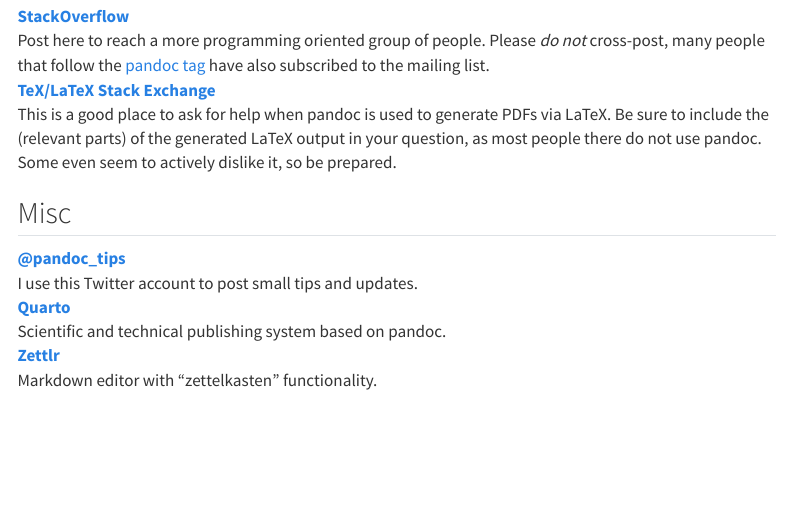
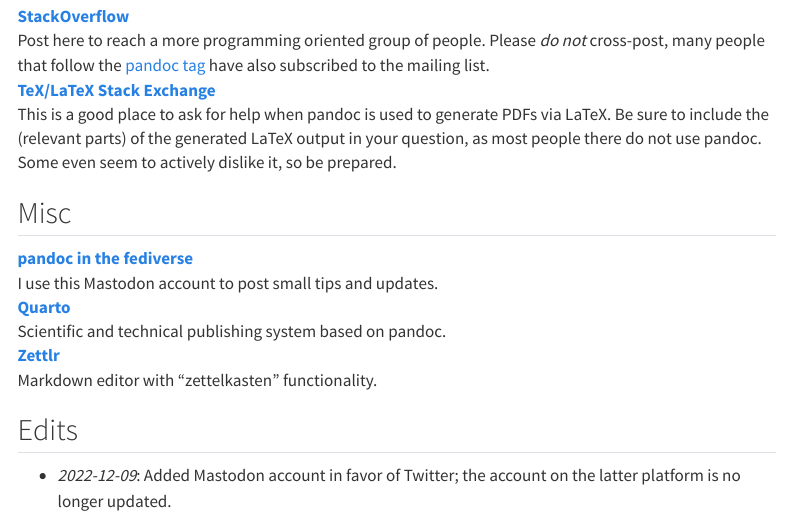
Before and after one commit to tarleb/tarleb.github.io, a Quarto document (posts/pandoc-resources/index.qmd): the page in a window 1100 px wide, from 1340 px down. Rendered offline with R 4.5, knitr and Pandoc in place of Quarto, with nearby package versions; menus at the side of the page are left out.

Commit message:
Pandoc resources: replace Twitter with Mastodon

```diff
--- a/posts/pandoc-resources/index.qmd
+++ b/posts/pandoc-resources/index.qmd
@@ -115,11 +115,16 @@
 
 ## Misc
 
-[@pandoc_tips](https://twitter.com/pandoc_tips)
-:   I use this Twitter account to post small tips and updates.
+[pandoc in the fediverse](https://fosstodon.org/@pandoc)
+:   I use this Mastodon account to post small tips and updates.
 
 [Quarto](https://quarto.org)
 :   Scientific and technical publishing system based on pandoc.
 
 [Zettlr](https://zettlr.com)
 :   Markdown editor with "zettelkasten" functionality.
+
+## Edits
+
+- *2022-12-09*: Added Mastodon account in favor of Twitter; the
+   account on the latter platform is no longer updated.
```
